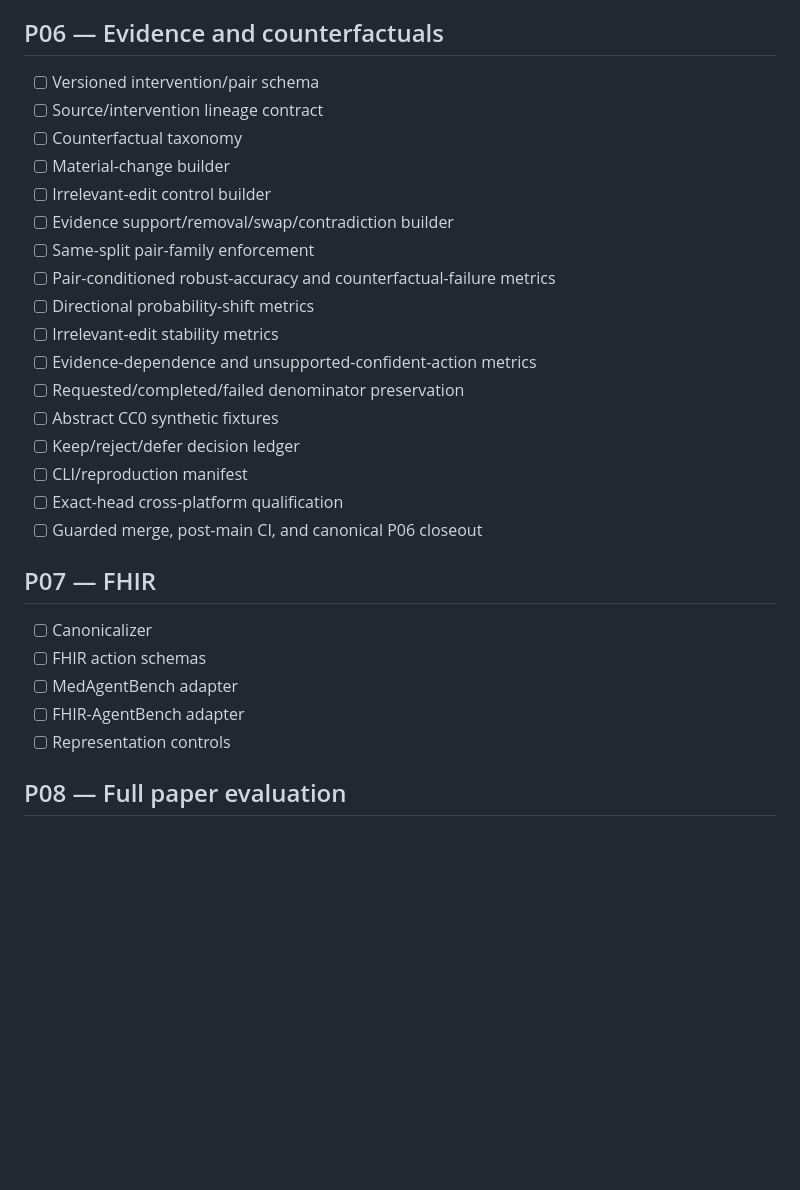
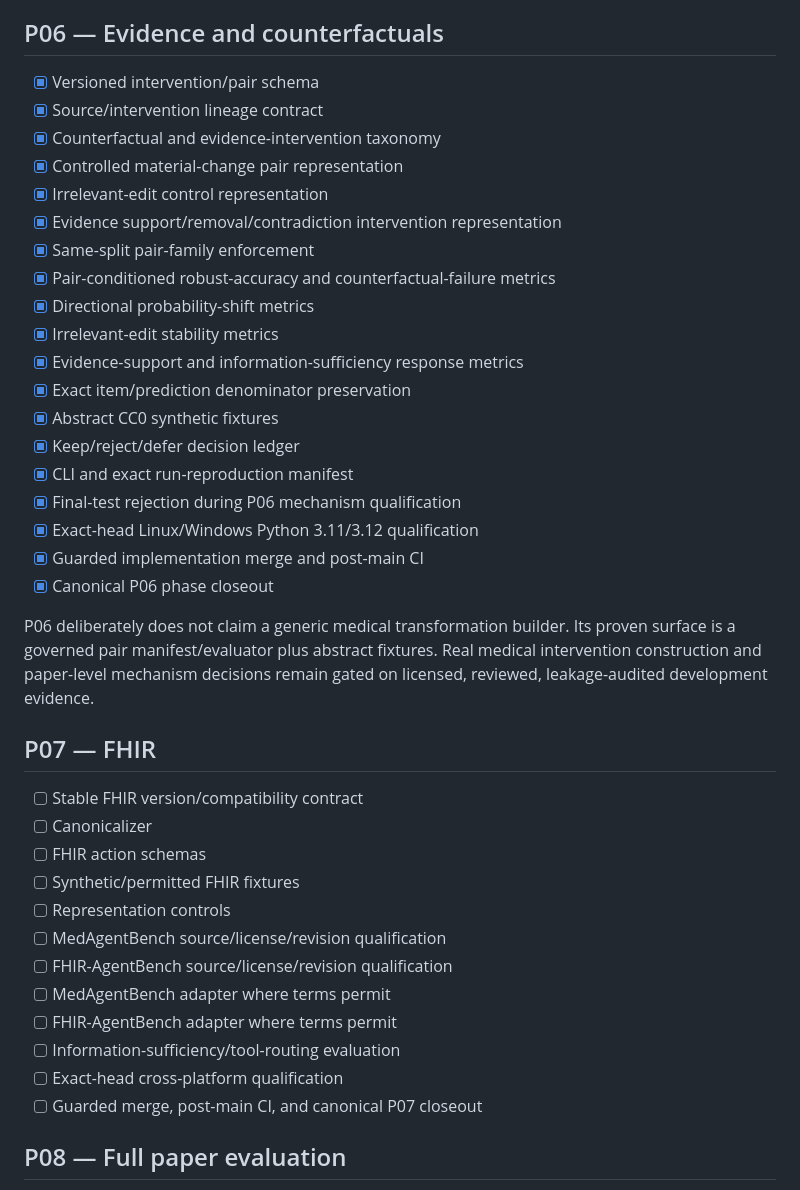
Before and after one commit to TheHalfMoon/Gax, a Markdown page: specs/tasks.md, the part around the change. GitHub-like rendering; blank space fills up the shorter version.

Commit message:
Close P06 program tasks honestly

```diff
--- a/specs/tasks.md
+++ b/specs/tasks.md
@@ -80,31 +80,42 @@
 
 ## P06 — Evidence and counterfactuals
 
-- [ ] Versioned intervention/pair schema
-- [ ] Source/intervention lineage contract
-- [ ] Counterfactual taxonomy
-- [ ] Material-change builder
-- [ ] Irrelevant-edit control builder
-- [ ] Evidence support/removal/swap/contradiction builder
-- [ ] Same-split pair-family enforcement
-- [ ] Pair-conditioned robust-accuracy and counterfactual-failure metrics
-- [ ] Directional probability-shift metrics
-- [ ] Irrelevant-edit stability metrics
-- [ ] Evidence-dependence and unsupported-confident-action metrics
-- [ ] Requested/completed/failed denominator preservation
-- [ ] Abstract CC0 synthetic fixtures
-- [ ] Keep/reject/defer decision ledger
-- [ ] CLI/reproduction manifest
-- [ ] Exact-head cross-platform qualification
-- [ ] Guarded merge, post-main CI, and canonical P06 closeout
+- [x] Versioned intervention/pair schema
+- [x] Source/intervention lineage contract
+- [x] Counterfactual and evidence-intervention taxonomy
+- [x] Controlled material-change pair representation
+- [x] Irrelevant-edit control representation
+- [x] Evidence support/removal/contradiction intervention representation
+- [x] Same-split pair-family enforcement
+- [x] Pair-conditioned robust-accuracy and counterfactual-failure metrics
+- [x] Directional probability-shift metrics
+- [x] Irrelevant-edit stability metrics
+- [x] Evidence-support and information-sufficiency response metrics
+- [x] Exact item/prediction denominator preservation
+- [x] Abstract CC0 synthetic fixtures
+- [x] Keep/reject/defer decision ledger
+- [x] CLI and exact run-reproduction manifest
+- [x] Final-test rejection during P06 mechanism qualification
+- [x] Exact-head Linux/Windows Python 3.11/3.12 qualification
+- [x] Guarded implementation merge and post-main CI
+- [x] Canonical P06 phase closeout
+
+P06 deliberately does not claim a generic medical transformation builder. Its proven surface is a governed pair manifest/evaluator plus abstract fixtures. Real medical intervention construction and paper-level mechanism decisions remain gated on licensed, reviewed, leakage-audited development evidence.
 
 ## P07 — FHIR
 
+- [ ] Stable FHIR version/compatibility contract
 - [ ] Canonicalizer
 - [ ] FHIR action schemas
-- [ ] MedAgentBench adapter
-- [ ] FHIR-AgentBench adapter
+- [ ] Synthetic/permitted FHIR fixtures
 - [ ] Representation controls
+- [ ] MedAgentBench source/license/revision qualification
+- [ ] FHIR-AgentBench source/license/revision qualification
+- [ ] MedAgentBench adapter where terms permit
+- [ ] FHIR-AgentBench adapter where terms permit
+- [ ] Information-sufficiency/tool-routing evaluation
+- [ ] Exact-head cross-platform qualification
+- [ ] Guarded merge, post-main CI, and canonical P07 closeout
 
 ## P08 — Full paper evaluation
 
```
